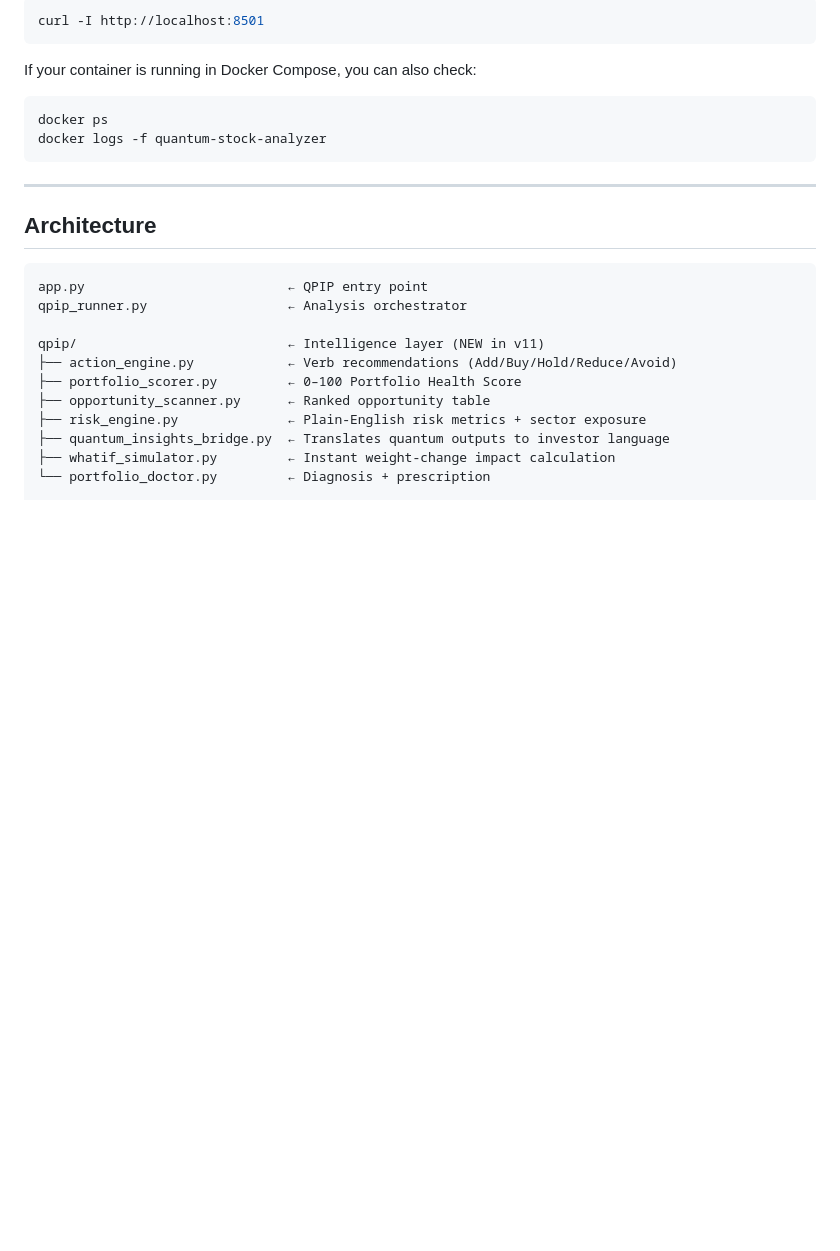
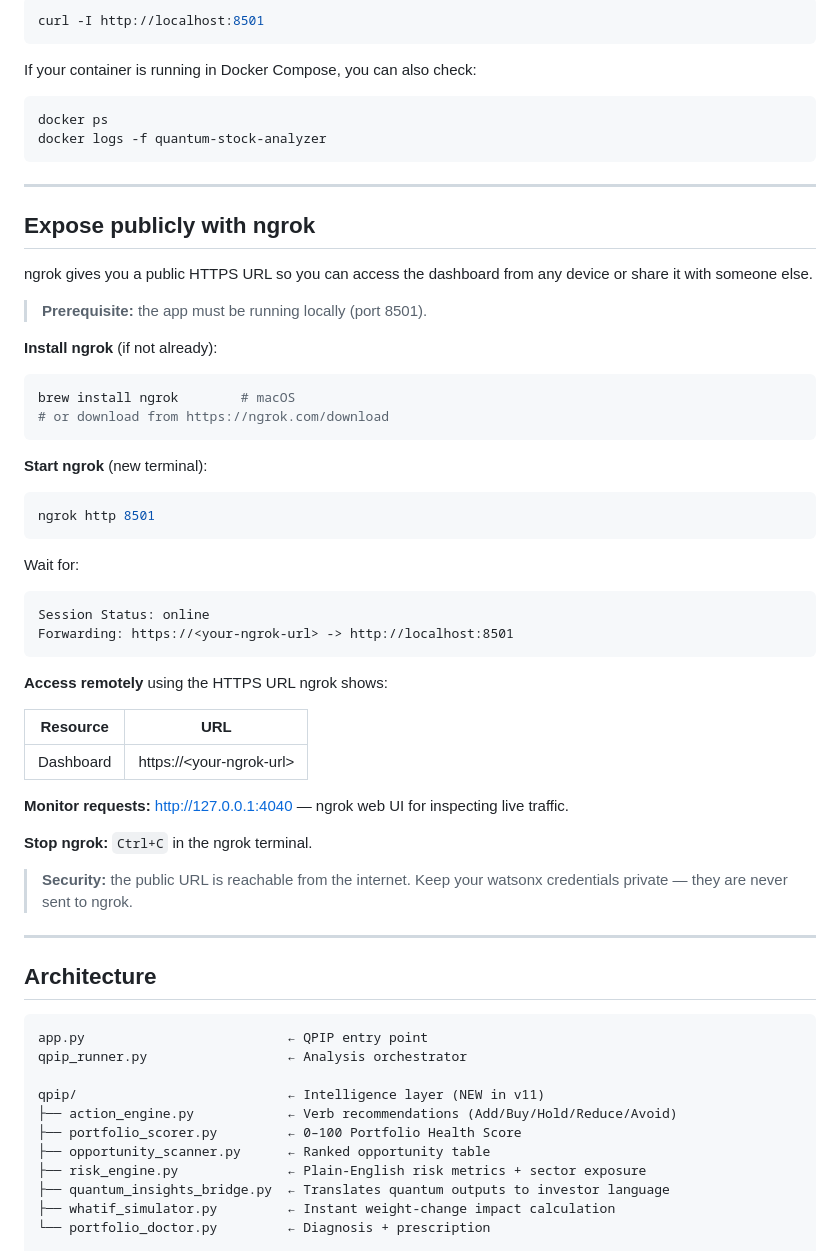
Before and after one commit to alokkataria101/quantum-computing, a Markdown page: stock-analyzer/README.md, the part around the change. Drawn GitHub-style; blank space fills up the shorter version.

````diff
--- a/stock-analyzer/README.md
+++ b/stock-analyzer/README.md
@@ -101,6 +101,43 @@ docker logs -f quantum-stock-analyzer
 
 ---
 
+## Expose publicly with ngrok
+
+ngrok gives you a public HTTPS URL so you can access the dashboard from any device or share it with someone else.
+
+> **Prerequisite:** the app must be running locally (port 8501).
+
+**Install ngrok** (if not already):
+```bash
+brew install ngrok        # macOS
+# or download from https://ngrok.com/download
+```
+
+**Start ngrok** (new terminal):
+```bash
+ngrok http 8501
+```
+
+Wait for:
+```
+Session Status: online
+Forwarding: https://<your-ngrok-url> -> http://localhost:8501
+```
+
+**Access remotely** using the HTTPS URL ngrok shows:
+
+| Resource | URL |
+|---|---|
+| Dashboard | https://\<your-ngrok-url\> |
+
+**Monitor requests:** http://127.0.0.1:4040 — ngrok web UI for inspecting live traffic.
+
+**Stop ngrok:** `Ctrl+C` in the ngrok terminal.
+
+> **Security:** the public URL is reachable from the internet. Keep your watsonx credentials private — they are never sent to ngrok.
+
+---
+
 ## Architecture
 
 ```
````
Also changed, not shown: quantum-portfolio-intelligence/README.md (+37 -0 lines).
